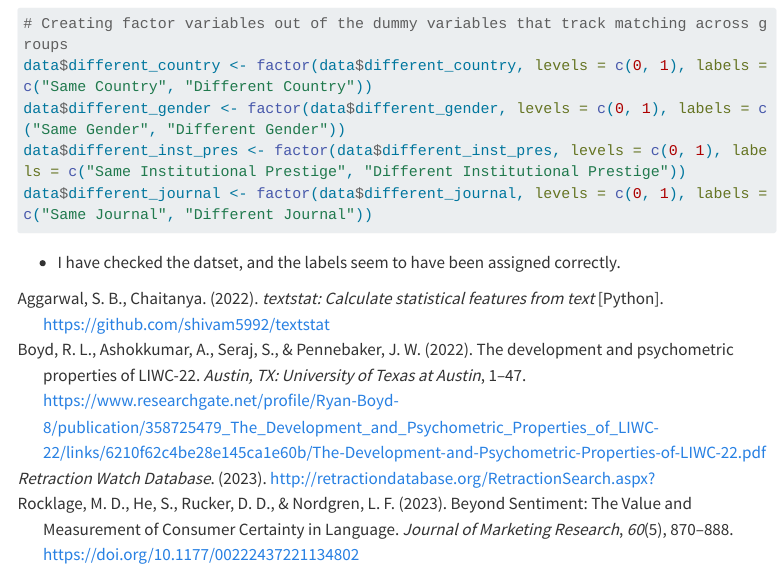
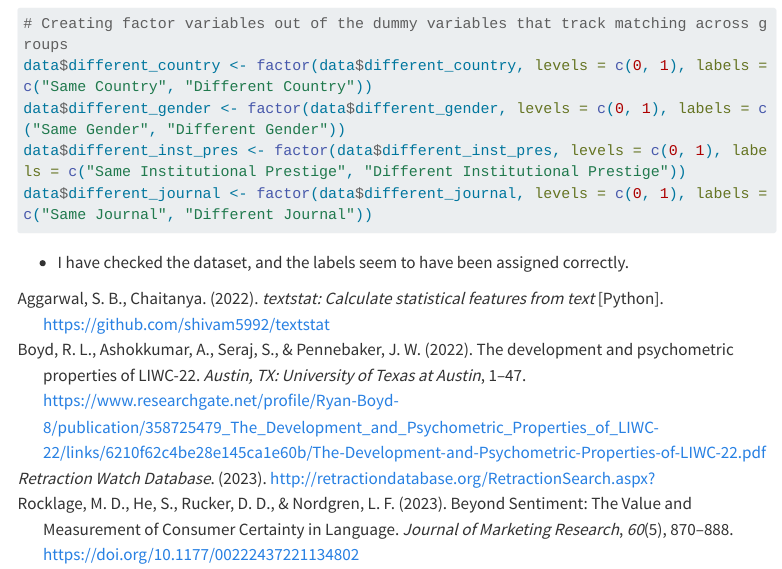
Before and after one commit to BenjaminJZubaly/Undergraduate-Thesis-Data-Analysis, a Quarto document (thesis_data_analysis_quarto.qmd): the page in a window 1100 px wide, from 16380 px down. Rendered offline with R 4.5, knitr and Pandoc in place of Quarto, with nearby package versions; menus at the side of the page are left out; long lines of code are wrapped.

Commit message:
render 2

````diff
--- a/thesis_data_analysis_quarto.qmd
+++ b/thesis_data_analysis_quarto.qmd
@@ -273,4 +273,4 @@ data$different_inst_pres <- factor(data$different_inst_pres, levels = c(0, 1), l
 data$different_journal <- factor(data$different_journal, levels = c(0, 1), labels = c("Same Journal", "Different Journal"))
 ```
 
--   I have checked the datset, and the labels seem to have been assigned correctly.
+-   I have checked the dataset, and the labels seem to have been assigned correctly.
````
Also changed, not shown: thesis_data_analysis_quarto.html, thesis_data_analysis_quarto.pdf, 1 other file.
